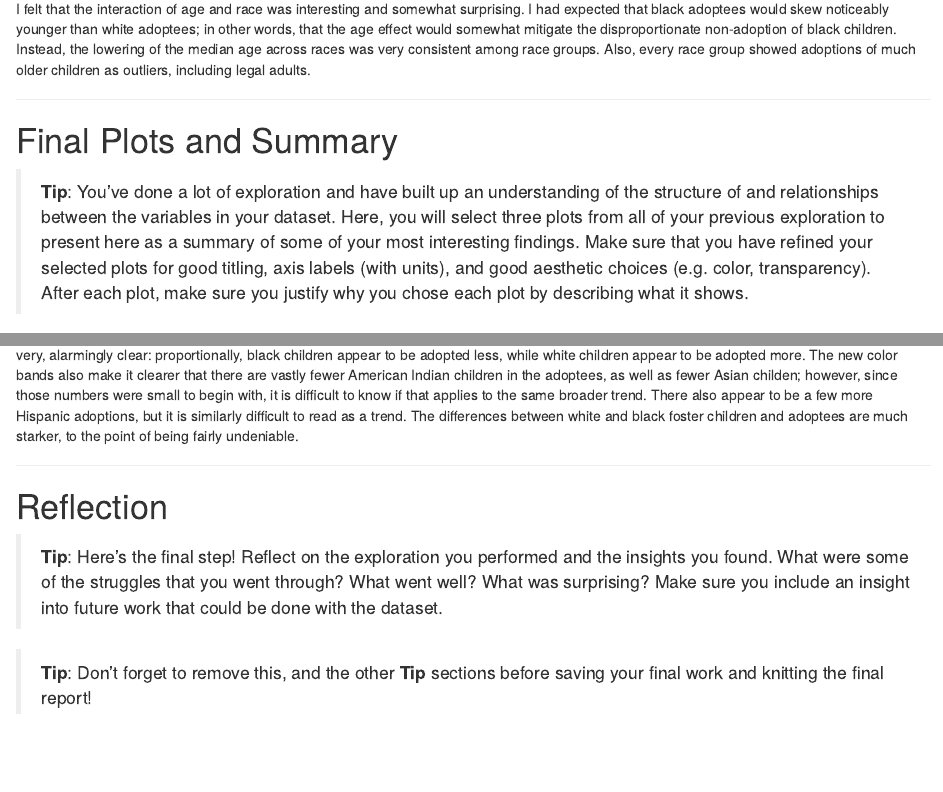
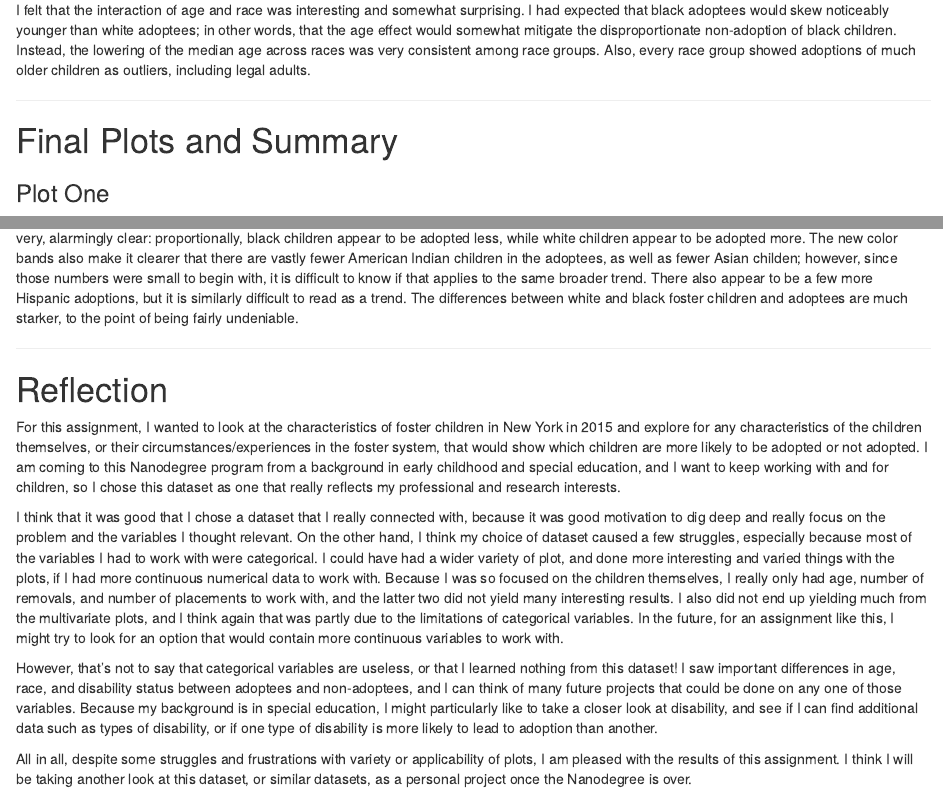
Before and after one commit to verascity/learning, an R Markdown document (Udacity Data Analyst Nanodegree/Explore and Summarize Data/projecttemplate.rmd): the page in a window 1100 px wide, from 5740 px down before the commit and from 6040 px down after it, so that both start at the same text, and a second part further down, joined at a grey line. Rendered offline with R 4.5, knitr and Pandoc, with nearby package versions; some code elsewhere in the file could not run offline.

Commit message:
write reflection and clean up comments

````diff
--- a/Udacity Data Analyst Nanodegree/Explore and Summarize Data/projecttemplate.rmd
+++ b/Udacity Data Analyst Nanodegree/Explore and Summarize Data/projecttemplate.rmd
@@ -587,14 +590,6 @@ including legal adults.
 
 # Final Plots and Summary
 
-> **Tip**: You've done a lot of exploration and have built up an understanding
-of the structure of and relationships between the variables in your dataset.
-Here, you will select three plots from all of your previous exploration to
-present here as a summary of some of your most interesting findings. Make sure
-that you have refined your selected plots for good titling, axis labels (with
-units), and good aesthetic choices (e.g. color, transparency). After each plot,
-make sure you justify why you chose each plot by describing what it shows.
-
 ### Plot One
 ```{r echo=FALSE, Plot_One}
 
@@ -677,10 +672,38 @@ to read as a trend. The differences between white and black foster children and
 
 # Reflection
 
-> **Tip**: Here's the final step! Reflect on the exploration you performed and
-the insights you found. What were some of the struggles that you went through?
-What went well? What was surprising? Make sure you include an insight into
-future work that could be done with the dataset.
+For this assignment, I wanted to look at the characteristics of foster children
+in New York in 2015 and explore for any characteristics of the children
+themselves, or their circumstances/experiences in the foster system, that would
+show which children are more likely to be adopted or not adopted. I am coming
+to this Nanodegree program from a background in early childhood and special
+education, and I want to keep working with and for children, so I chose this
+dataset as one that really reflects my professional and research interests.
 
-> **Tip**: Don't forget to remove this, and the other **Tip** sections before
-saving your final work and knitting the final report!
+I think that it was good that I chose a dataset that I really connected with,
+because it was good motivation to dig deep and really focus on the problem and
+the variables I thought relevant. On the other hand, I think my choice of
+dataset caused a few struggles, especially because most of the variables I had
+to work with were categorical. I could have had a wider variety of plot, and
+done more interesting and varied things with the plots, if I had more continuous
+numerical data to work with. Because I was so focused on the children themselves,
+I really only had age, number of removals, and number of placements to work with,
+and the latter two did not yield many interesting results. I also did not end up
+yielding much from the multivariate plots, and I think again that was partly due
+to the limitations of categorical variables. In the future, for an assignment
+like this, I might try to look for an option that would contain more
+continuous variables to work with.
+
+However, that's not to say that categorical variables are useless, or that I
+learned nothing from this dataset! I saw important differences in age, race, and
+disability status between adoptees and non-adoptees, and I can think of many
+future projects that could be done on any one of those variables. Because my
+background is in special education, I might particularly like to take a closer
+look at disability, and see if I can find additional data such as types of
+disability, or if one type of disability is more likely to lead to adoption than
+another.
+
+All in all, despite some struggles and frustrations with variety or applicability
+of plots, I am pleased with the results of this assignment. I think I will be
+taking another look at this dataset, or similar datasets, as a personal project
+once the Nanodegree is over.
````
Also changed, not shown: Udacity Data Analyst Nanodegree/Explore and Summarize Data/projecttemplate.rmd (43 more changed lines).
